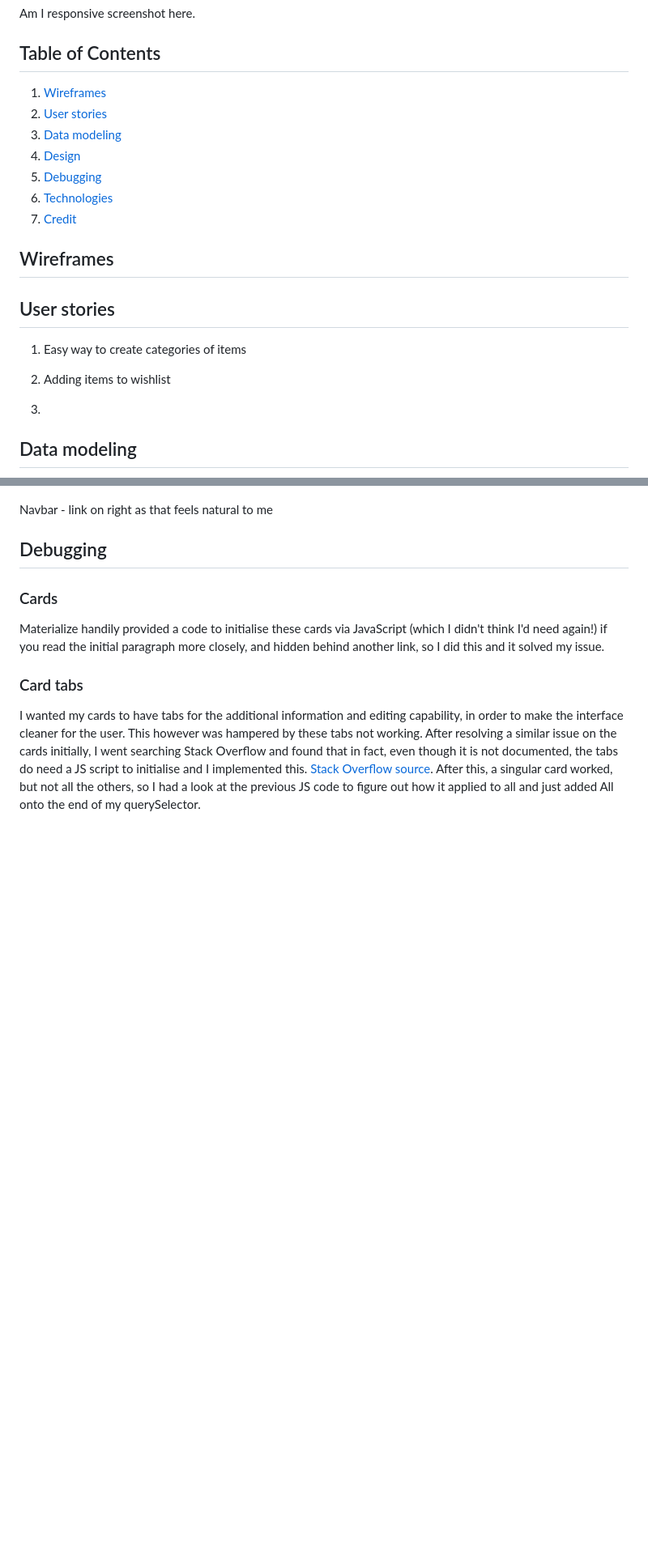
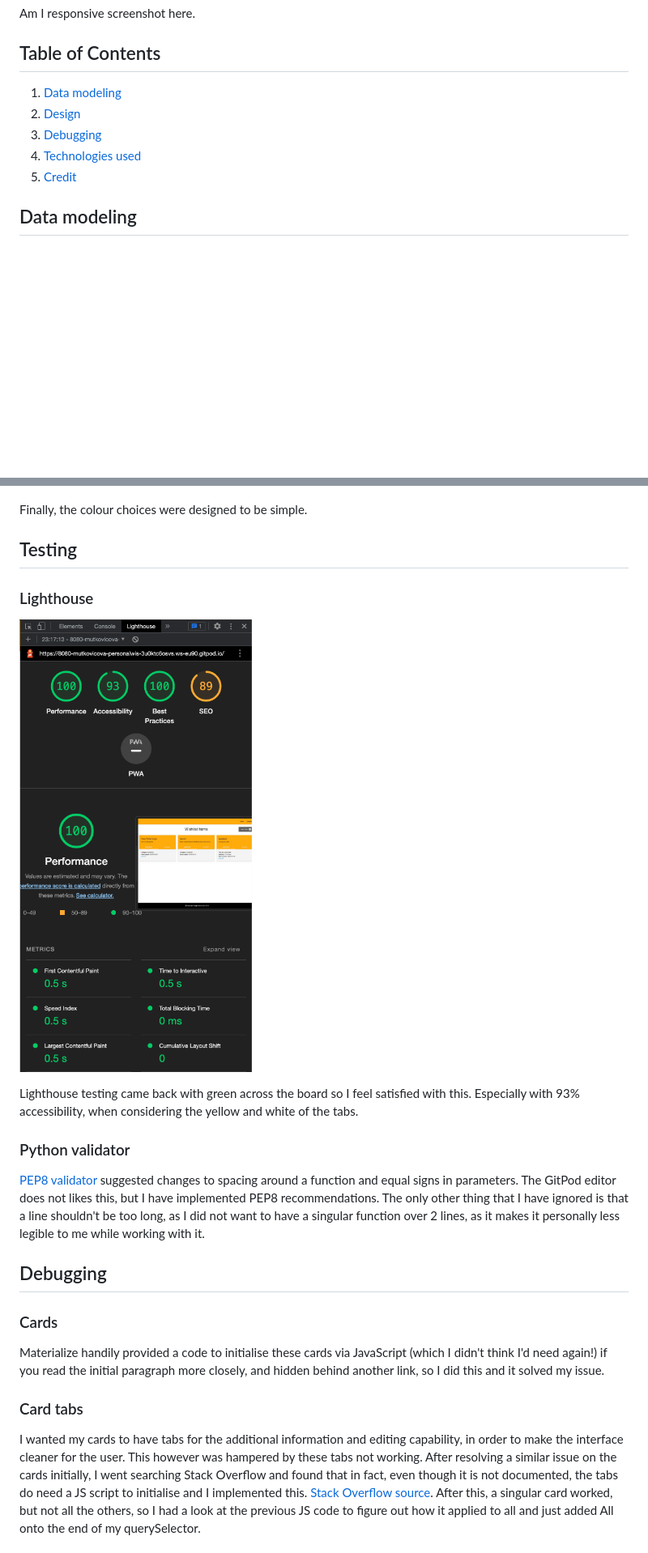
Before and after one commit to mutkovicova/personal-wishlist-project3, a Markdown page: README.md, 2 parts joined by grey strips. Shown: that part at 81% size. Rendered like a GitHub page; pictures changed too: assets/readme-files/lighthouse-testing.png (added); blank space fills up the shorter version.

Commit message:
add testing results

```diff
--- a/README.md
+++ b/README.md
@@ -6,23 +6,11 @@ Am I responsive screenshot here.
 
 ## Table of Contents
 
-1. [Wireframes](#wireframes)
-2. [User stories](#user-stories)
-3. [Data modeling](#data-modeling)
-4. [Design](#design)
-5. [Debugging](#debugging)
-6. [Technologies](#technologies)
-7. [Credit](#credit)
-
-## Wireframes
-
-## User stories
-
-1. Easy way to create categories of items
-
-2. Adding items to wishlist
-
-3.
+1. [Data modeling](#data-modeling)
+2. [Design](#design)
+3. [Debugging](#debugging)
+4. [Technologies used](#technologies-used)
+5. [Credit](#credit)
 
 ## Data modeling
 
@@ -38,7 +32,20 @@ Utilising Materialize cards, design one which allows the user to see information
 
 ![card design](assets/readme-files/card-wireframe.png)
 
-Navbar - link on right as that feels natural to me
+Finally, the colour choices were designed to be simple.
+
+## Testing
+
+### Lighthouse
+
+![lighthouse testing](assets/readme-files/lighthouse-testing.png)
+
+Lighthouse testing came back with green across the board so I feel satisfied with this. Especially with 93% accessibility, when considering the yellow and white of the tabs.
+
+### Python validator
+
+[PEP8 validator](https://www.pythonchecker.com/) suggested changes to spacing around a function and equal signs in parameters. The GitPod editor does not likes this, but I have implemented PEP8 recommendations.
+The only other thing that I have ignored is that a line shouldn't be too long, as I did not want to have a singular function over 2 lines, as it makes it personally less legible to me while working with it.
 
 ## Debugging
 
```
Also changed, not shown: other parts of README.md (+20 -8 lines).
